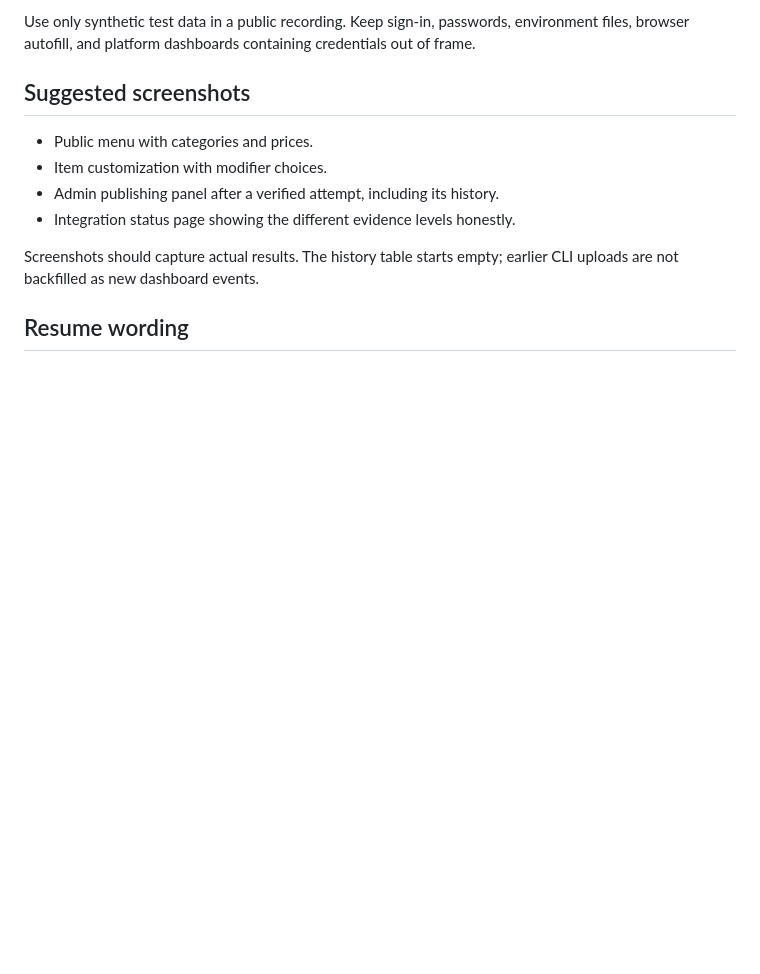
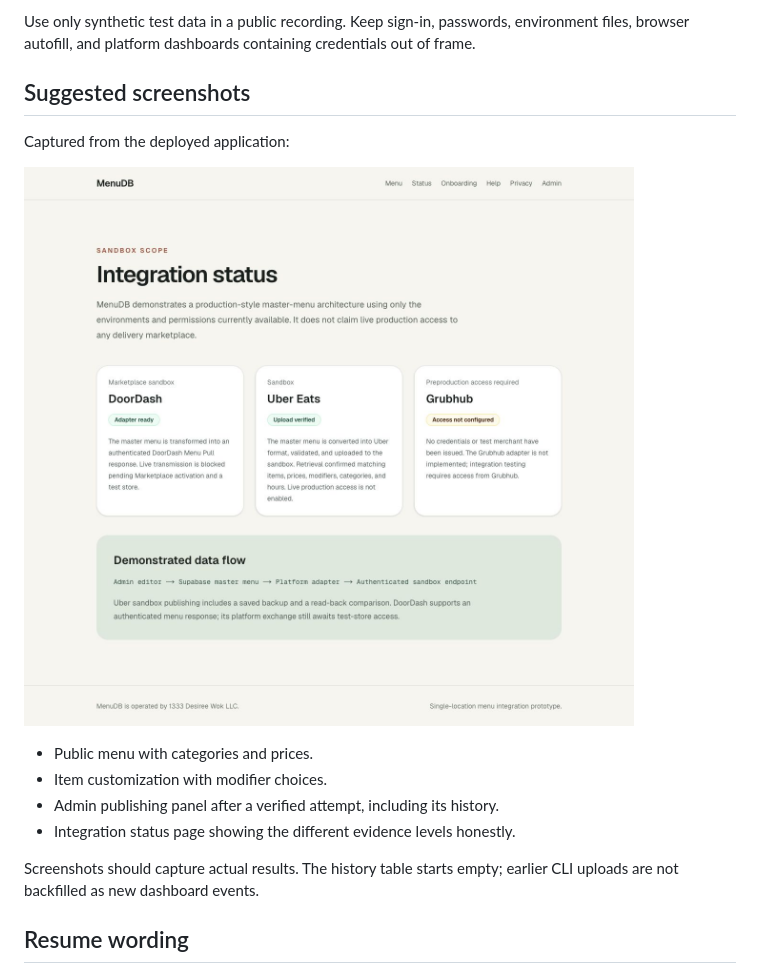
Before and after one commit to imevanchan/menudb, a Markdown page: docs/DEMO.md, the part around the change. Drawn GitHub-style; pictures changed too: docs/screenshots/integration-status.jpg (added); blank space fills up the shorter version.

Commit message:
Add deployed portfolio screenshot and publishing setup record

```diff
--- a/docs/DEMO.md
+++ b/docs/DEMO.md
@@ -12,6 +12,10 @@
 Use only synthetic test data in a public recording. Keep sign-in, passwords, environment files, browser autofill, and platform dashboards containing credentials out of frame.
 
 ## Suggested screenshots
+
+Captured from the deployed application:
+
+![Integration status](screenshots/integration-status.jpg)
 
 - Public menu with categories and prices.
 - Item customization with modifier choices.
```
Also changed, not shown: docs/DEPLOYMENT.md (+1 -1 lines).
